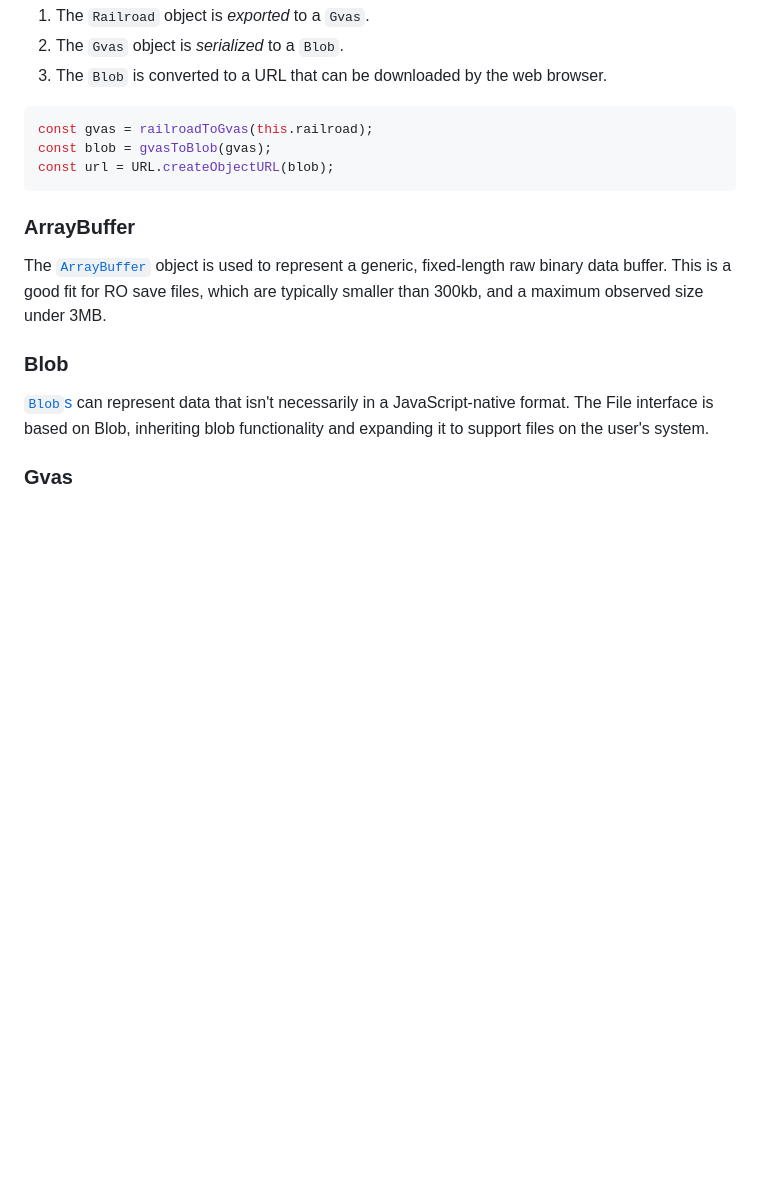
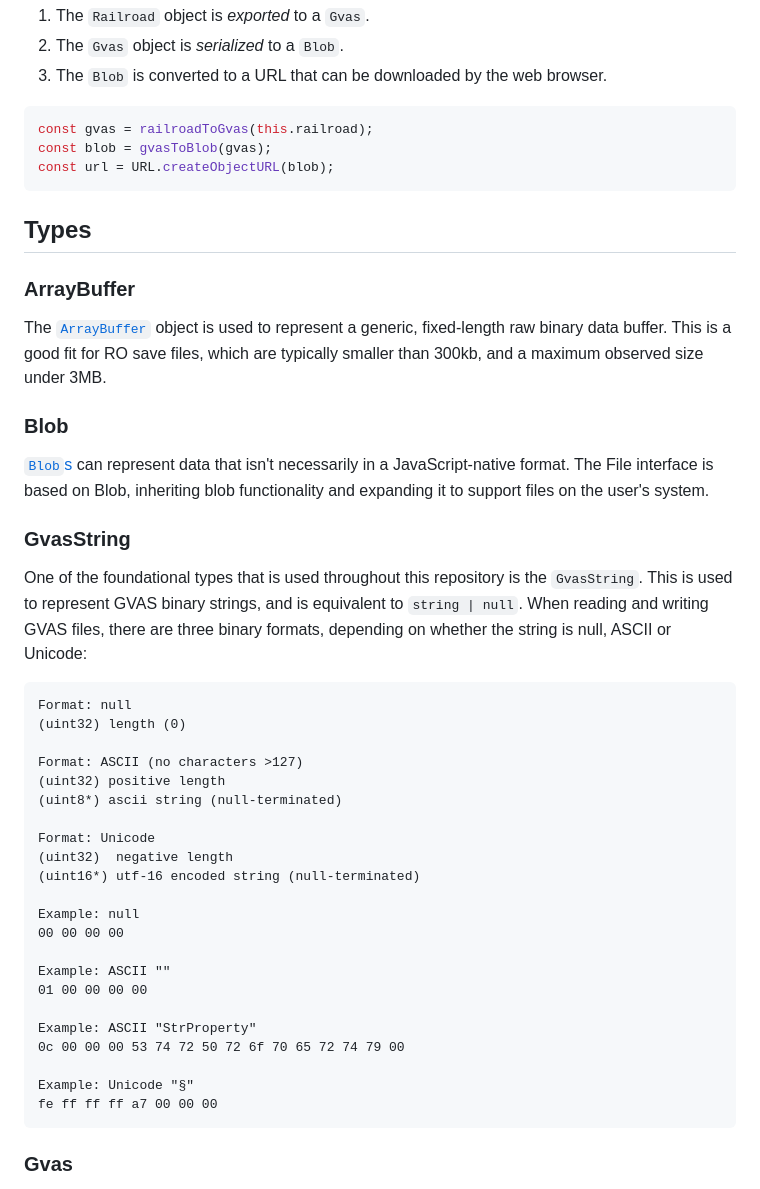
Before and after one commit to scottanderson/railroad.studio, a Markdown page: README.md, the part around the change. Rendered like a GitHub page; blank space fills up the shorter version.

````diff
--- a/README.md
+++ b/README.md
@@ -134,6 +134,8 @@ const blob = gvasToBlob(gvas);
 const url = URL.createObjectURL(blob);
 ```
 
+## Types
+
 ### ArrayBuffer
 
 The [`ArrayBuffer`](https://developer.mozilla.org/en-US/docs/Web/JavaScript/Reference/Global_Objects/ArrayBuffer)
@@ -147,6 +149,38 @@ and a maximum observed size under 3MB.
 data that isn't necessarily in a JavaScript-native format. The File interface is
 based on Blob, inheriting blob functionality and expanding it to support files
 on the user's system.
+
+### GvasString
+
+One of the foundational types that is used throughout this repository is the
+`GvasString`. This is used to represent GVAS binary strings, and is equivalent
+to `string | null`. When reading and writing GVAS files, there are three binary
+formats, depending on whether the string is null, ASCII or Unicode:
+
+```
+Format: null
+(uint32) length (0)
+
+Format: ASCII (no characters >127)
+(uint32) positive length
+(uint8*) ascii string (null-terminated)
+
+Format: Unicode
+(uint32)  negative length
+(uint16*) utf-16 encoded string (null-terminated)
+
+Example: null
+00 00 00 00
+
+Example: ASCII ""
+01 00 00 00 00
+
+Example: ASCII "StrProperty"
+0c 00 00 00 53 74 72 50 72 6f 70 65 72 74 79 00
+
+Example: Unicode "§"
+fe ff ff ff a7 00 00 00
+```
 
 ### Gvas
 
````
